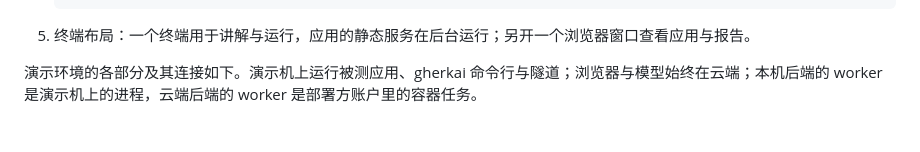
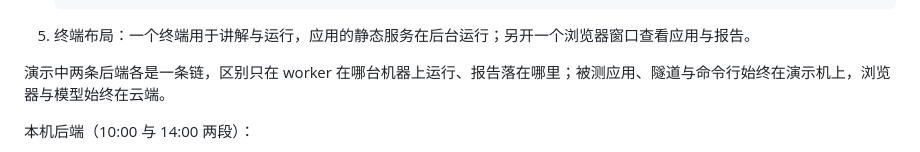
Before and after one commit to zhiyanliu/gherkai-webapp-demo, a Markdown page: docs/demo-runbook.md, the part around one of its changes. GitHub-like rendering; blank space fills up the shorter version.

Commit message:
runbook 环境图改为两条并列的链：本机后端与云端后端各一张，节点标注所在位置

````diff
--- a/docs/demo-runbook.md
+++ b/docs/demo-runbook.md
@@ -61,7 +61,9 @@ gantt
 
 5. 终端布局：一个终端用于讲解与运行，应用的静态服务在后台运行；另开一个浏览器窗口查看应用与报告。
 
-演示环境的各部分及其连接如下。演示机上运行被测应用、gherkai 命令行与隧道；浏览器与模型始终在云端；本机后端的 worker 是演示机上的进程，云端后端的 worker 是部署方账户里的容器任务。
+演示中两条后端各是一条链，区别只在 worker 在哪台机器上运行、报告落在哪里；被测应用、隧道与命令行始终在演示机上，浏览器与模型始终在云端。
+
+本机后端（10:00 与 14:00 两段）：
 
 ```mermaid
 flowchart LR
````
Also changed, not shown: other parts of docs/demo-runbook.md (+10 -25 lines).
